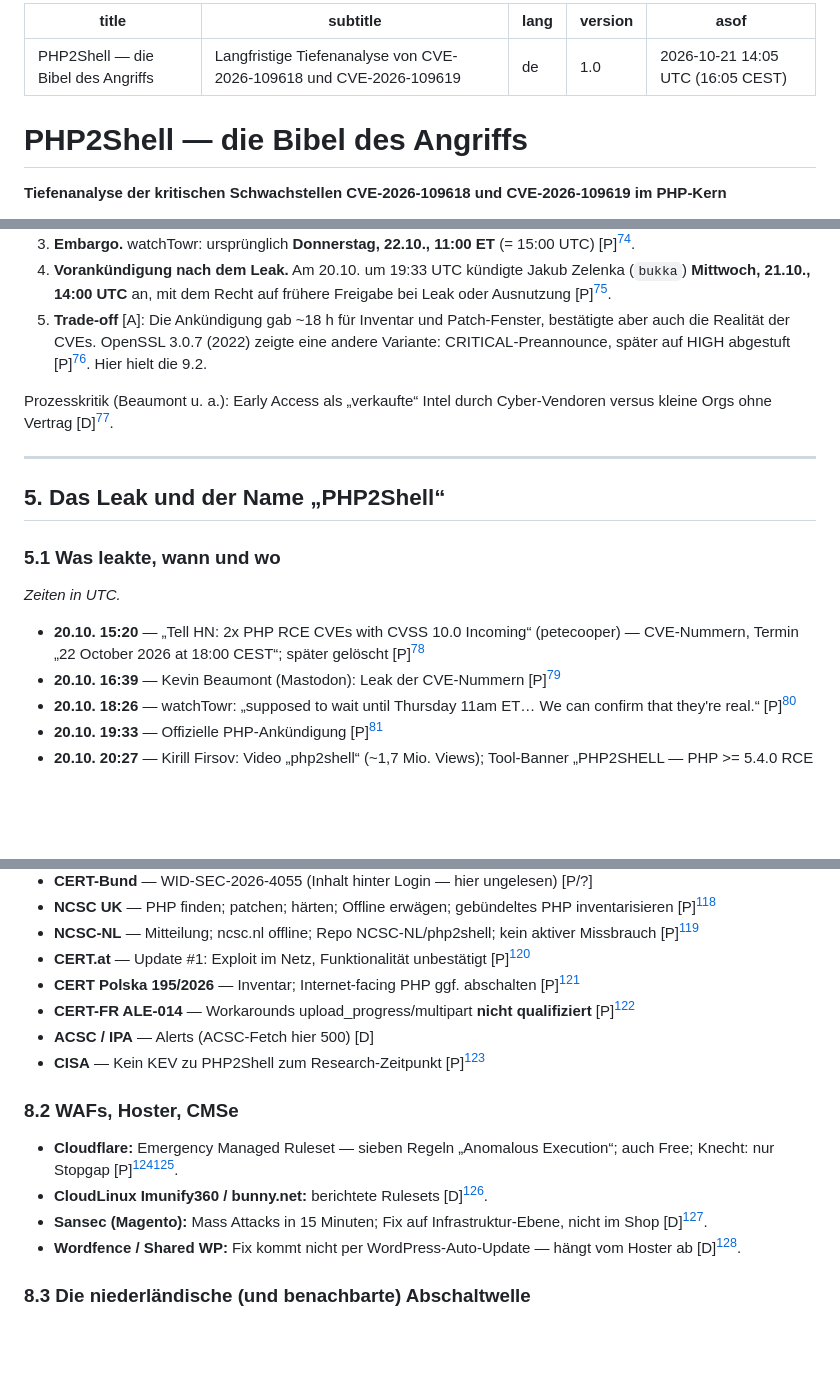
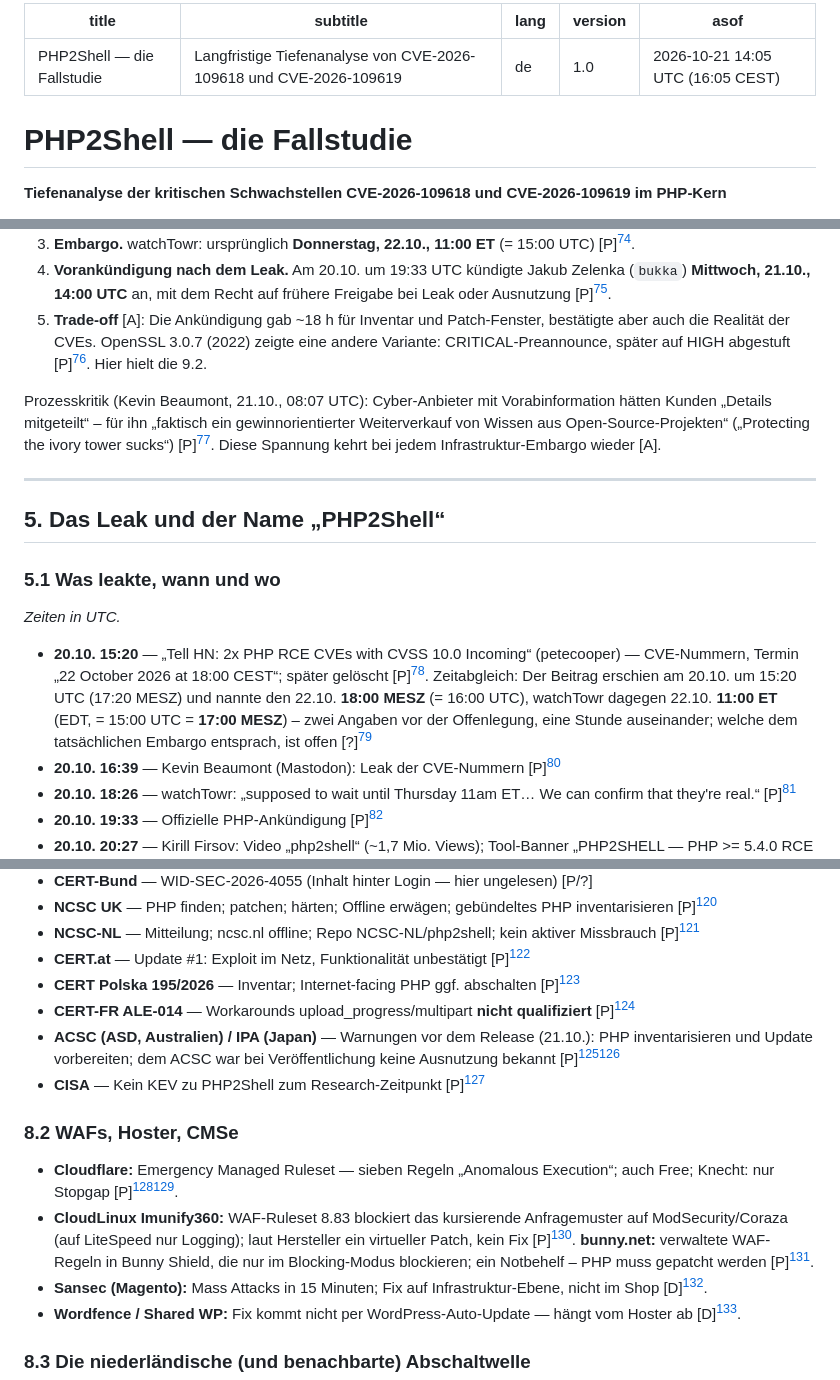
Before and after one commit to Akirapl/php2shell, a Markdown page: case-study/de.md, 3 parts joined by grey strips. GitHub-like rendering; blank space fills up the shorter version.

```diff
--- a/case-study/de.md
+++ b/case-study/de.md
@@ -1,12 +1,12 @@
 ---
-title: "PHP2Shell — die Bibel des Angriffs"
+title: "PHP2Shell — die Fallstudie"
 subtitle: "Langfristige Tiefenanalyse von CVE-2026-109618 und CVE-2026-109619"
 lang: de
 version: "1.0"
 asof: "2026-10-21 14:05 UTC (16:05 CEST)"
 ---
 
-# PHP2Shell — die Bibel des Angriffs
+# PHP2Shell — die Fallstudie
 
 **Tiefenanalyse der kritischen Schwachstellen CVE-2026-109618 und CVE-2026-109619 im PHP-Kern**
 
@@ -225,7 +225,7 @@ Typischer Ablauf [A]: (1) private Meldung; (2) Bestätigung und Fix; (3) embargi
 4. **Vorankündigung nach dem Leak.** Am 20.10. um 19:33 UTC kündigte Jakub Zelenka (`bukka`) **Mittwoch, 21.10., 14:00 UTC** an, mit dem Recht auf frühere Freigabe bei Leak oder Ausnutzung [P][^announce].
 5. **Trade-off** [A]: Die Ankündigung gab ~18 h für Inventar und Patch-Fenster, bestätigte aber auch die Realität der CVEs. OpenSSL 3.0.7 (2022) zeigte eine andere Variante: CRITICAL-Preannounce, später auf HIGH abgestuft [P][^openssl307]. Hier hielt die 9.2.
 
-Prozesskritik (Beaumont u. a.): Early Access als „verkaufte“ Intel durch Cyber-Vendoren versus kleine Orgs ohne Vertrag [D][^case].
+Prozesskritik (Kevin Beaumont, 21.10., 08:07 UTC): Cyber-Anbieter mit Vorabinformation hätten Kunden „Details mitgeteilt“ – für ihn „faktisch ein gewinnorientierter Weiterverkauf von Wissen aus Open-Source-Projekten“ („Protecting the ivory tower sucks“) [P][^beaumont2]. Diese Spannung kehrt bei jedem Infrastruktur-Embargo wieder [A].
 
 ---
 
@@ -235,7 +235,7 @@ Prozesskritik (Beaumont u. a.): Early Access als „verkaufte“ Intel durch Cyb
 
 *Zeiten in UTC.*
 
-- **20.10. 15:20** — „Tell HN: 2x PHP RCE CVEs with CVSS 10.0 Incoming“ (petecooper) — CVE-Nummern, Termin „22 October 2026 at 18:00 CEST“; später gelöscht [P][^hnleak]
+- **20.10. 15:20** — „Tell HN: 2x PHP RCE CVEs with CVSS 10.0 Incoming“ (petecooper) — CVE-Nummern, Termin „22 October 2026 at 18:00 CEST“; später gelöscht [P][^hnleak]. Zeitabgleich: Der Beitrag erschien am 20.10. um 15:20 UTC (17:20 MESZ) und nannte den 22.10. **18:00 MESZ** (= 16:00 UTC), watchTowr dagegen 22.10. **11:00 ET** (EDT, = 15:00 UTC = **17:00 MESZ**) – zwei Angaben vor der Offenlegung, eine Stunde auseinander; welche dem tatsächlichen Embargo entsprach, ist offen [?][^wtx]
 - **20.10. 16:39** — Kevin Beaumont (Mastodon): Leak der CVE-Nummern [P][^beaumont]
 - **20.10. 18:26** — watchTowr: „supposed to wait until Thursday 11am ET… We can confirm that they're real.“ [P][^wtx]
 - **20.10. 19:33** — Offizielle PHP-Ankündigung [P][^announce]
@@ -322,13 +322,13 @@ Ohne Rezepte [A]: Bei großem öffentlichem Diff (hier: Hunderte Dateien um OOM
 - **CERT.at** — Update #1: Exploit im Netz, Funktionalität unbestätigt [P][^certat]
 - **CERT Polska 195/2026** — Inventar; Internet-facing PHP ggf. abschalten [P][^certpl]
 - **CERT-FR ALE-014** — Workarounds upload_progress/multipart **nicht qualifiziert** [P][^certfr]
-- **ACSC / IPA** — Alerts (ACSC-Fetch hier 500) [D]
+- **ACSC (ASD, Australien) / IPA (Japan)** — Warnungen vor dem Release (21.10.): PHP inventarisieren und Update vorbereiten; dem ACSC war bei Veröffentlichung keine Ausnutzung bekannt [P][^acsc][^ipa]
 - **CISA** — Kein KEV zu PHP2Shell zum Research-Zeitpunkt [P][^kev]
 
 ### 8.2 WAFs, Hoster, CMSe
 
 - **Cloudflare:** Emergency Managed Ruleset — sieben Regeln „Anomalous Execution“; auch Free; Knecht: nur Stopgap [P][^cfwaf][^knecht].
-- **CloudLinux Imunify360 / bunny.net:** berichtete Rulesets [D][^case].
+- **CloudLinux Imunify360:** WAF-Ruleset 8.83 blockiert das kursierende Anfragemuster auf ModSecurity/Coraza (auf LiteSpeed nur Logging); laut Hersteller ein virtueller Patch, kein Fix [P][^imunify]. **bunny.net:** verwaltete WAF-Regeln in Bunny Shield, die nur im Blocking-Modus blockieren; ein Notbehelf – PHP muss gepatcht werden [P][^bunny].
 - **Sansec (Magento):** Mass Attacks in 15 Minuten; Fix auf Infrastruktur-Ebene, nicht im Shop [D][^sansec].
 - **Wordfence / Shared WP:** Fix kommt nicht per WordPress-Auto-Update — hängt vom Hoster ab [D][^verge].
 
```
Also changed, not shown: other parts of case-study/de.md (+10 -5 lines), case-study/en.md (+16 -11 lines), case-study/pl.md (+16 -11 lines).
